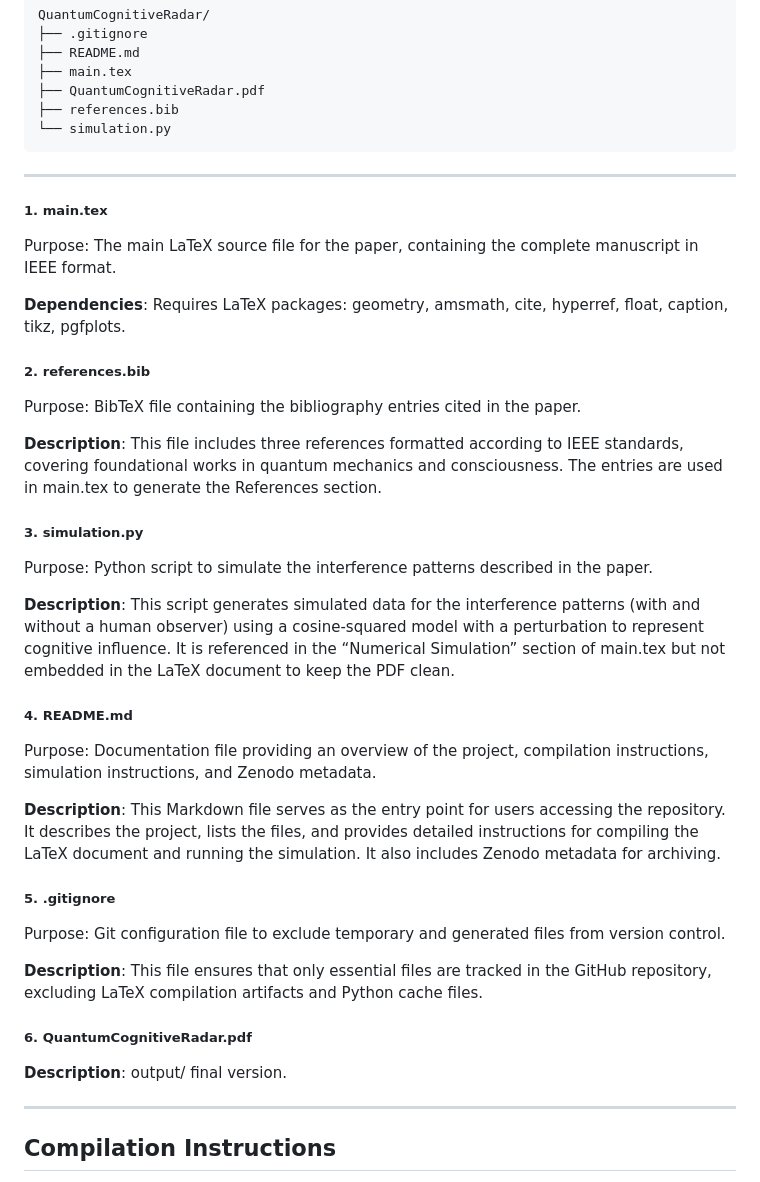
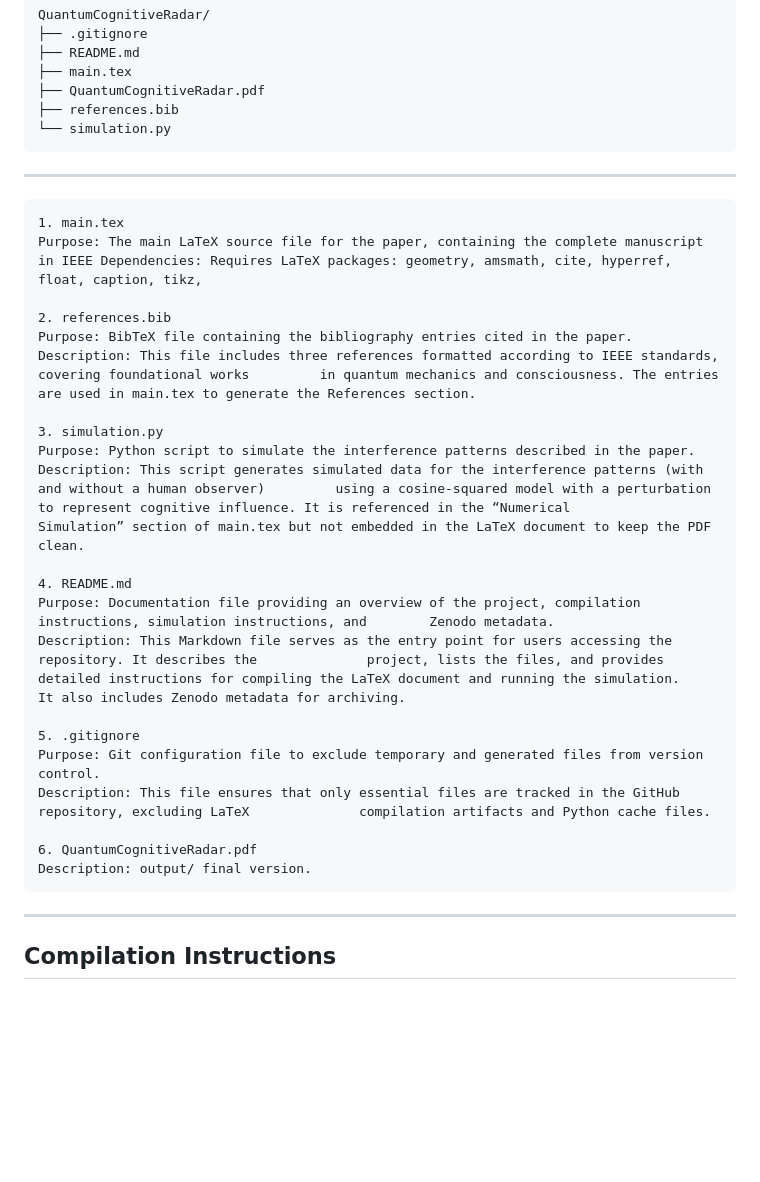
Before and after one commit to DonMask/QuantumCognitiveRadar, a Markdown page: README.md, the part around the change. GitHub-like rendering; blank space fills up the shorter version.

````diff
--- a/README.md
+++ b/README.md
@@ -21,28 +21,29 @@ QuantumCognitiveRadar/
 └── simulation.py
 ```
 ___
-##### 1. main.tex
-Purpose: The main LaTeX source file for the paper, containing the complete manuscript in IEEE format.
+```
+1. main.tex
+Purpose: The main LaTeX source file for the paper, containing the complete manuscript in IEEE Dependencies: Requires LaTeX packages: geometry, amsmath, cite, hyperref, float, caption, tikz,
 
-**Dependencies**: Requires LaTeX packages: geometry, amsmath, cite, hyperref, float, caption, tikz, pgfplots.
-##### 2. references.bib
+2. references.bib
 Purpose: BibTeX file containing the bibliography entries cited in the paper.
+Description: This file includes three references formatted according to IEEE standards, covering foundational works         in quantum mechanics and consciousness. The entries are used in main.tex to generate the References section.
 
-**Description**: This file includes three references formatted according to IEEE standards, covering foundational works         in quantum mechanics and consciousness. The entries are used in main.tex to generate the References section.
-##### 3. simulation.py
+3. simulation.py
 Purpose: Python script to simulate the interference patterns described in the paper.
+Description: This script generates simulated data for the interference patterns (with and without a human observer)         using a cosine-squared model with a perturbation to represent cognitive influence. It is referenced in the “Numerical           Simulation” section of main.tex but not embedded in the LaTeX document to keep the PDF clean.
 
-**Description**: This script generates simulated data for the interference patterns (with and without a human observer)         using a cosine-squared model with a perturbation to represent cognitive influence. It is referenced in the “Numerical           Simulation” section of main.tex but not embedded in the LaTeX document to keep the PDF clean.
-##### 4. README.md
+4. README.md
 Purpose: Documentation file providing an overview of the project, compilation instructions, simulation instructions, and        Zenodo metadata.
+Description: This Markdown file serves as the entry point for users accessing the repository. It describes the              project, lists the files, and provides detailed instructions for compiling the LaTeX document and running the simulation.       It also includes Zenodo metadata for archiving.
 
-**Description**: This Markdown file serves as the entry point for users accessing the repository. It describes the              project, lists the files, and provides detailed instructions for compiling the LaTeX document and running the simulation.       It also includes Zenodo metadata for archiving.
-##### 5. .gitignore
+5. .gitignore
 Purpose: Git configuration file to exclude temporary and generated files from version control.
+Description: This file ensures that only essential files are tracked in the GitHub repository, excluding LaTeX              compilation artifacts and Python cache files.
 
-**Description**: This file ensures that only essential files are tracked in the GitHub repository, excluding LaTeX              compilation artifacts and Python cache files.
-##### 6. QuantumCognitiveRadar.pdf
-**Description**: output/ final version.
+6. QuantumCognitiveRadar.pdf
+Description: output/ final version.
+```
 ___
 ## Compilation Instructions
 1. Ensure you have a LaTeX distribution (e.g., TeXlive or MikTeX) with `tikz` and `pgfplots` packages installed.
````
